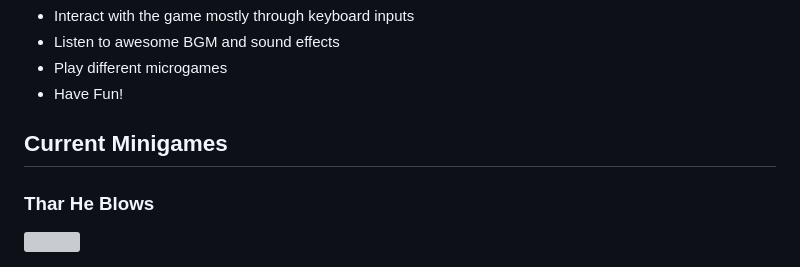
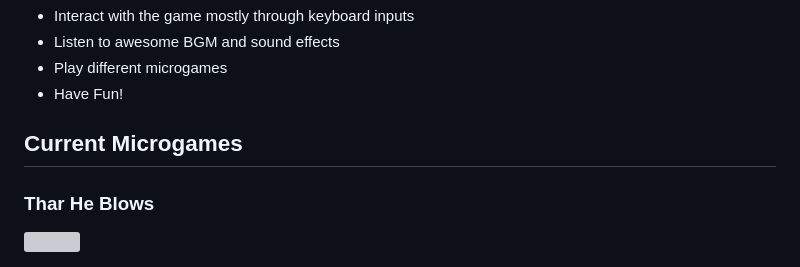
Before and after one commit to kennytram/Mayhem-Overload, a Markdown page: README.md, the part around the change. Rendered like a GitHub page; grey boxes are pictures that could not be loaded.

```diff
--- a/README.md
+++ b/README.md
@@ -17,7 +17,7 @@ In the current version of Mayhem Overload, users will be able to:
 - Play different microgames
 - Have Fun!
 
-## Current Minigames
+## Current Microgames
 
 ### Thar He Blows
 <img src="https://raw.githubusercontent.com/kennytram/Mayhem-Overload/main/assets/README_images/TharHeBlows.gif" width=500 height=400/>
```
